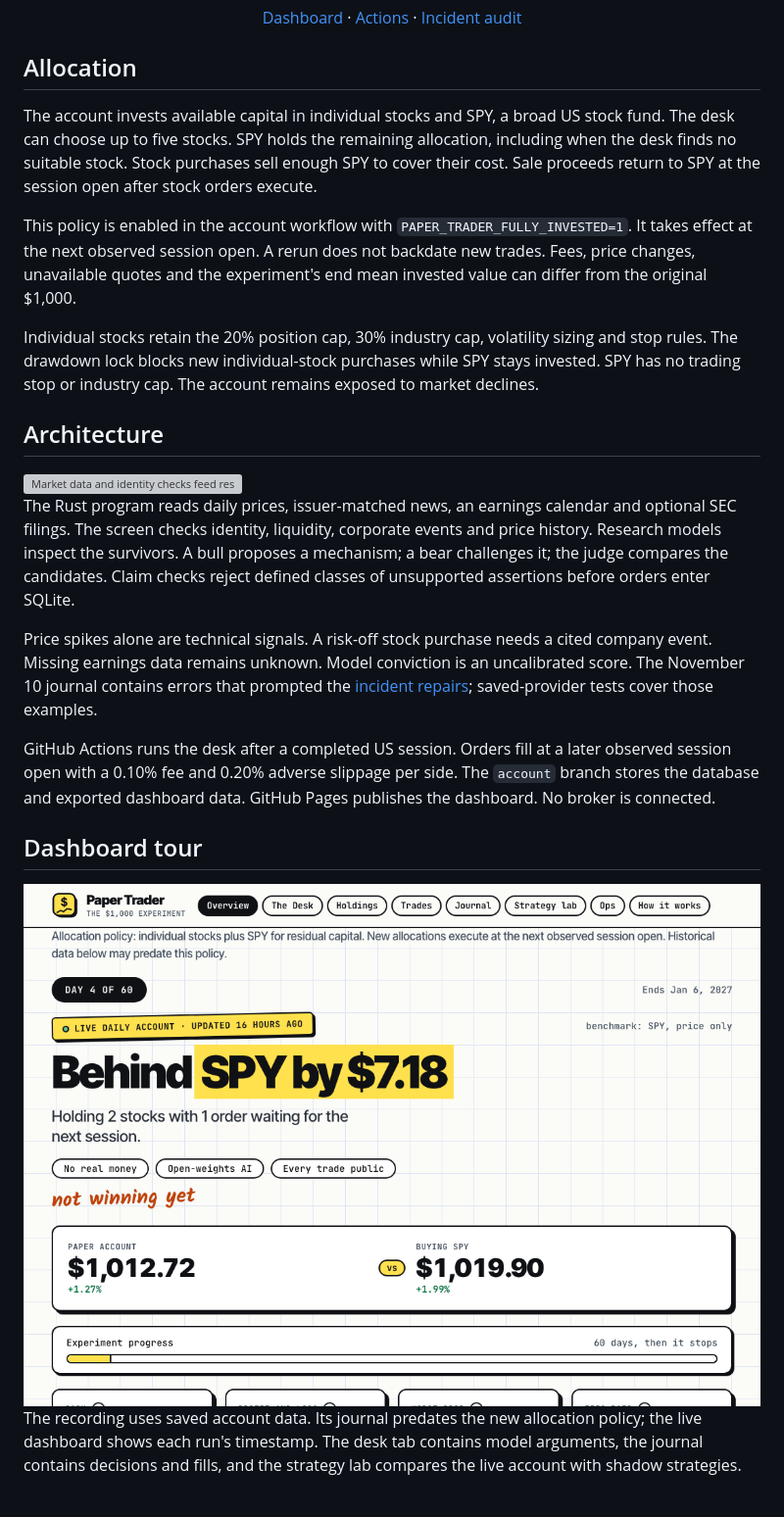
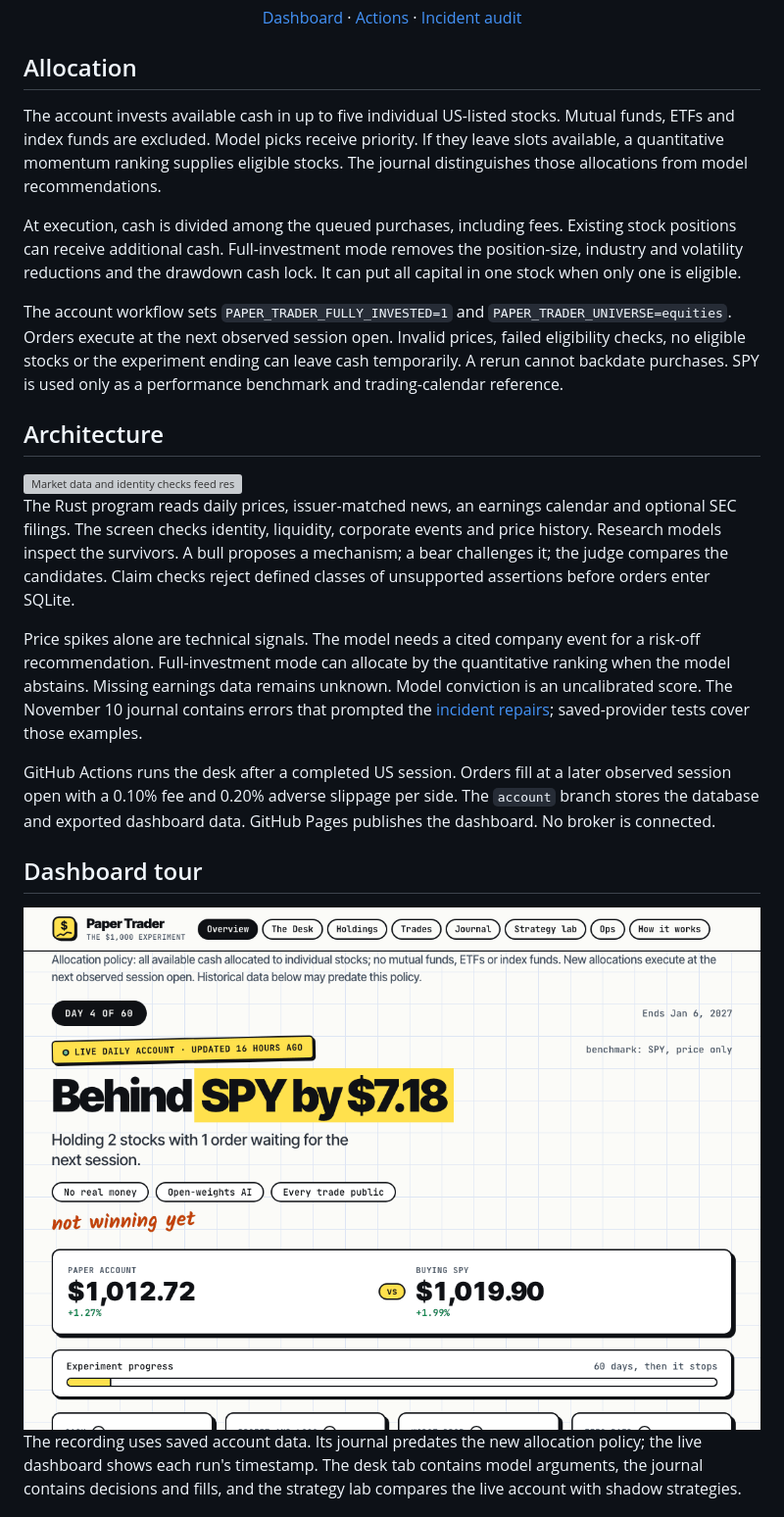
Before and after one commit to mansoor-mamnoon/paper-trader, a Markdown page: README.md, the part around one of its changes. Shown at 98% size. Drawn GitHub-style; pictures changed too: docs/dashboard.gif; grey boxes are pictures that could not be loaded.

Commit message:
Document stocks-only full allocation and refresh dashboard tour

```diff
--- a/README.md
+++ b/README.md
@@ -10,11 +10,11 @@ A $1,000 simulated account. Nine local models research US stocks, debate the evi
 
 ## Allocation
 
-The account invests available capital in individual stocks and SPY, a broad US stock fund. The desk can choose up to five stocks. SPY holds the remaining allocation, including when the desk finds no suitable stock. Stock purchases sell enough SPY to cover their cost. Sale proceeds return to SPY at the session open after stock orders execute.
+The account invests available cash in up to five individual US-listed stocks. Mutual funds, ETFs and index funds are excluded. Model picks receive priority. If they leave slots available, a quantitative momentum ranking supplies eligible stocks. The journal distinguishes those allocations from model recommendations.
 
-This policy is enabled in the account workflow with `PAPER_TRADER_FULLY_INVESTED=1`. It takes effect at the next observed session open. A rerun does not backdate new trades. Fees, price changes, unavailable quotes and the experiment's end mean invested value can differ from the original $1,000.
+At execution, cash is divided among the queued purchases, including fees. Existing stock positions can receive additional cash. Full-investment mode removes the position-size, industry and volatility reductions and the drawdown cash lock. It can put all capital in one stock when only one is eligible.
 
-Individual stocks retain the 20% position cap, 30% industry cap, volatility sizing and stop rules. The drawdown lock blocks new individual-stock purchases while SPY stays invested. SPY has no trading stop or industry cap. The account remains exposed to market declines.
+The account workflow sets `PAPER_TRADER_FULLY_INVESTED=1` and `PAPER_TRADER_UNIVERSE=equities`. Orders execute at the next observed session open. Invalid prices, failed eligibility checks, no eligible stocks or the experiment ending can leave cash temporarily. A rerun cannot backdate purchases. SPY is used only as a performance benchmark and trading-calendar reference.
 
 ## Architecture
 
@@ -22,7 +22,7 @@ Individual stocks retain the 20% position cap, 30% industry cap, volatility sizi
 
 The Rust program reads daily prices, issuer-matched news, an earnings calendar and optional SEC filings. The screen checks identity, liquidity, corporate events and price history. Research models inspect the survivors. A bull proposes a mechanism; a bear challenges it; the judge compares the candidates. Claim checks reject defined classes of unsupported assertions before orders enter SQLite.
 
-Price spikes alone are technical signals. A risk-off stock purchase needs a cited company event. Missing earnings data remains unknown. Model conviction is an uncalibrated score. The November 10 journal contains errors that prompted the [incident repairs](docs/AUDIT-2026-11.md); saved-provider tests cover those examples.
+Price spikes alone are technical signals. The model needs a cited company event for a risk-off recommendation. Full-investment mode can allocate by the quantitative ranking when the model abstains. Missing earnings data remains unknown. Model conviction is an uncalibrated score. The November 10 journal contains errors that prompted the [incident repairs](docs/AUDIT-2026-11.md); saved-provider tests cover those examples.
 
 GitHub Actions runs the desk after a completed US session. Orders fill at a later observed session open with a 0.10% fee and 0.20% adverse slippage per side. The `account` branch stores the database and exported dashboard data. GitHub Pages publishes the dashboard. No broker is connected.
 
```
Also changed, not shown: other parts of README.md (+1 -1 lines), 5 other files.
